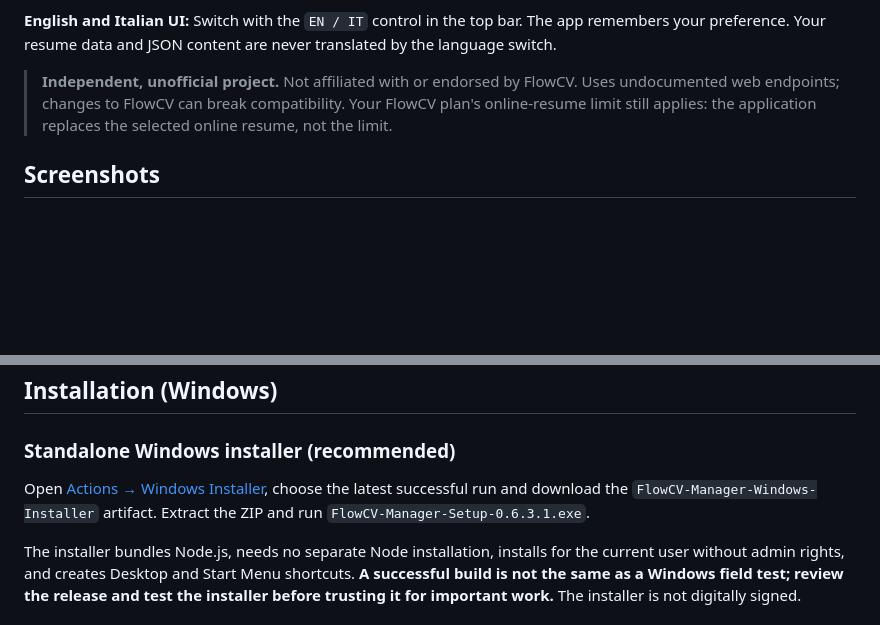
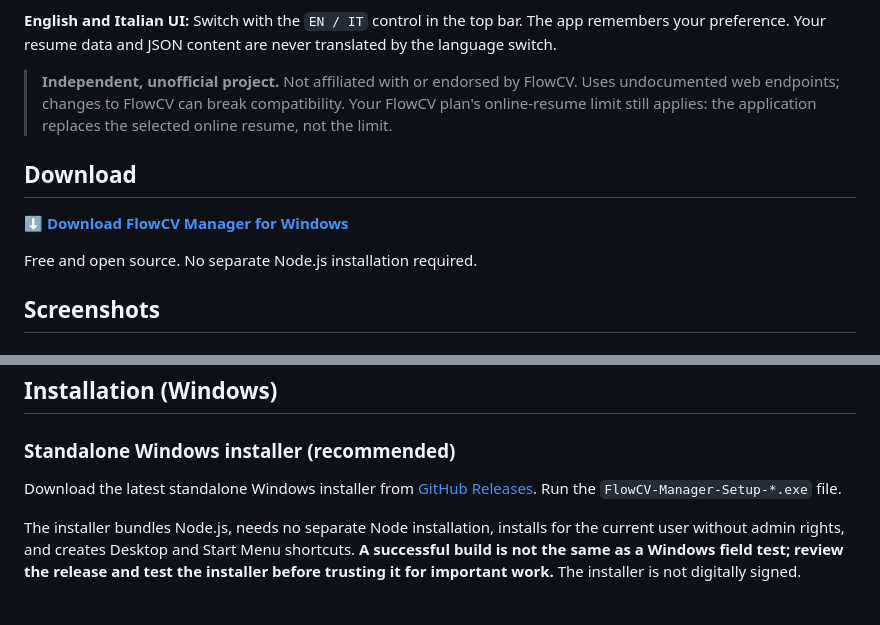
Before and after one commit to LucaXTech/flowcv-manager, a Markdown page: README.md, 2 parts joined by grey strips. Drawn GitHub-style; blank space fills up the shorter version.

Commit message:
docs: add direct Windows release download

```diff
--- a/README.md
+++ b/README.md
@@ -10,6 +10,12 @@ FlowCV Manager is a **free, local Windows desktop companion for [FlowCV](https:/
 **English and Italian UI:** Switch with the `EN / IT` control in the top bar. The app remembers your preference. Your resume data and JSON content are never translated by the language switch.
 
 > **Independent, unofficial project.** Not affiliated with or endorsed by FlowCV. Uses undocumented web endpoints; changes to FlowCV can break compatibility. Your FlowCV plan's online-resume limit still applies: the application replaces the selected online resume, not the limit.
+
+## Download
+
+**[⬇ Download FlowCV Manager for Windows](https://github.com/LucaXTech/flowcv-manager/releases/latest)**
+
+Free and open source. No separate Node.js installation required.
 
 ## Screenshots
 
@@ -33,7 +39,7 @@ FlowCV Manager is a **free, local Windows desktop companion for [FlowCV](https:/
 
 ### Standalone Windows installer (recommended)
 
-Open [Actions → Windows Installer](https://github.com/LucaXTech/flowcv-manager/actions/workflows/windows-installer.yml), choose the latest successful run and download the `FlowCV-Manager-Windows-Installer` artifact. Extract the ZIP and run `FlowCV-Manager-Setup-0.6.3.1.exe`.
+Download the latest standalone Windows installer from [GitHub Releases](https://github.com/LucaXTech/flowcv-manager/releases/latest). Run the `FlowCV-Manager-Setup-*.exe` file.
 
 The installer bundles Node.js, needs no separate Node installation, installs for the current user without admin rights, and creates Desktop and Start Menu shortcuts. **A successful build is not the same as a Windows field test; review the release and test the installer before trusting it for important work.** The installer is not digitally signed.
 
```
